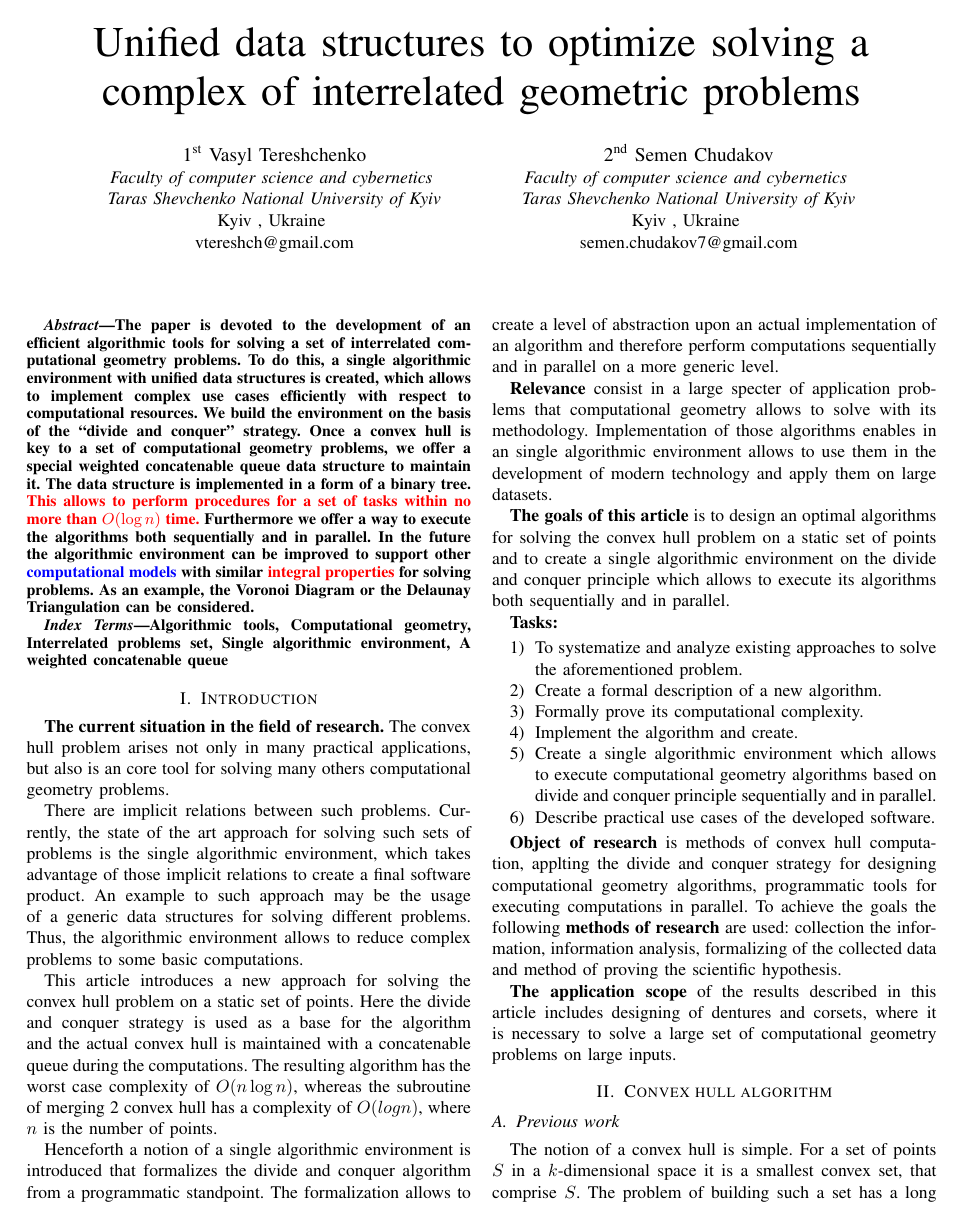
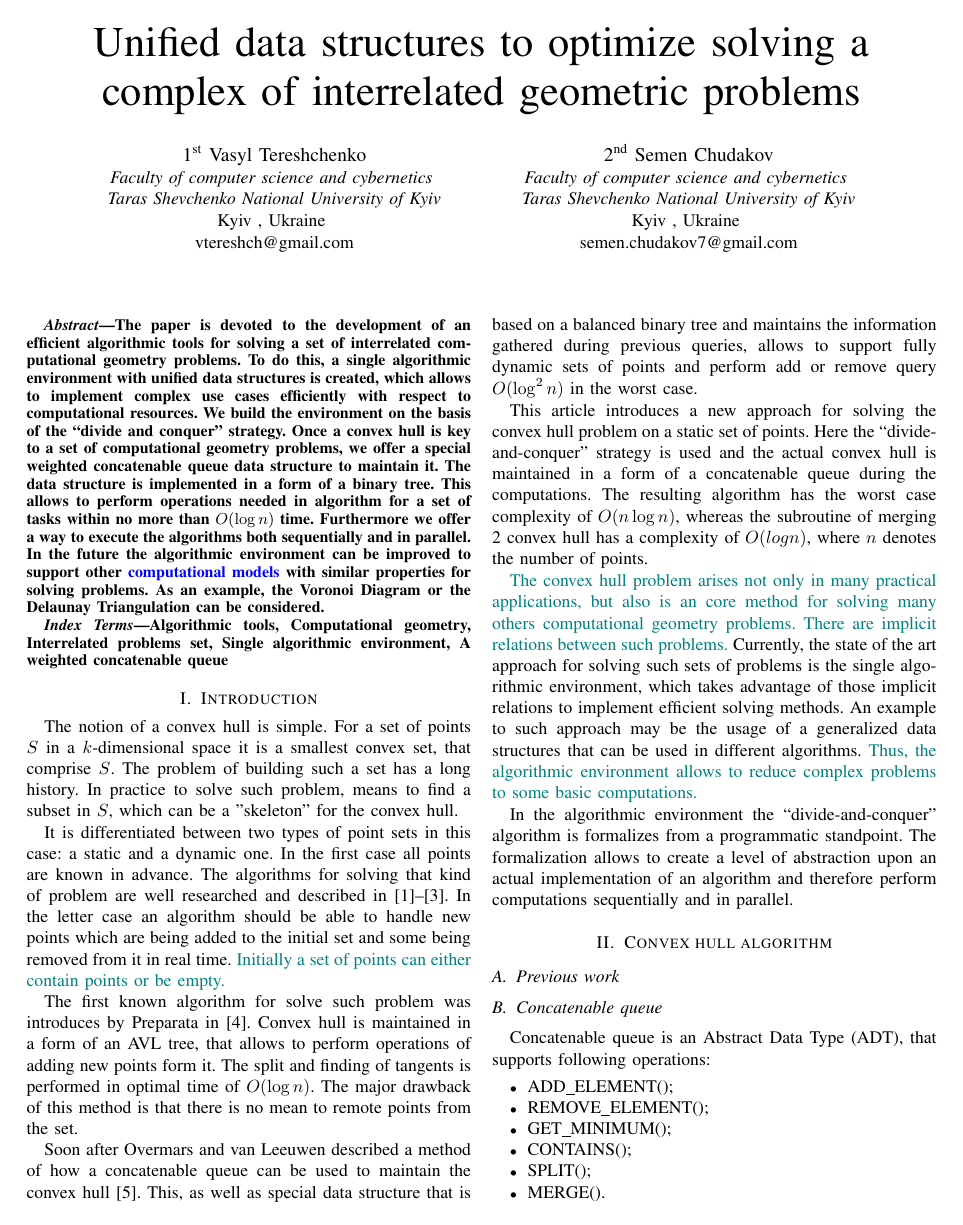
Before and after one commit to SChudakov/article, a LaTeX paper (article/article.tex): page 1 of 8. Compiled offline with pdfLaTeX; a missing font is replaced by an installed copy or a similar font; a LaTeX package or settings file that is missing is left out.

Commit message:
rewritten introduction

```diff
--- a/article/article.tex
+++ b/article/article.tex
@@ -40,8 +40,8 @@ semen.chudakov7@gmail.com}
 
 \begin{abstract}
 The paper is devoted to the development of an efficient algorithmic tools for solving a set of interrelated computational geometry problems. To do this, a single algorithmic environment with unified data structures is created, which allows to implement complex use cases efficiently with respect to computational resources. We build the environment on the basis of the ``divide and conquer'' strategy.
-Once a convex hull is key to a set of computational geometry problems, we offer a special weighted concatenable queue data structure to maintain it. The data structure is implemented in a form of a binary tree. \textcolor{red}{This allows to perform procedures for a set of tasks within no more than $O(\log n)$ time.} Furthermore we offer a way to execute the algorithms both sequentially and in parallel.
-In the future the algorithmic environment can be improved to support other \textcolor{blue}{computational models} with similar \textcolor{red}{integral properties} for solving problems. As an example, the Voronoi Diagram or the Delaunay Triangulation can be considered.
+Once a convex hull is key to a set of computational geometry problems, we offer a special weighted concatenable queue data structure to maintain it. The data structure is implemented in a form of a binary tree. This allows to perform operations needed in algorithm for a set of tasks within no more than $O(\log n)$ time. Furthermore we offer a way to execute the algorithms both sequentially and in parallel.
+In the future the algorithmic environment can be improved to support other \textcolor{blue}{computational models} with similar properties for solving problems. As an example, the Voronoi Diagram or the Delaunay Triangulation can be considered.
 \end{abstract}
 
 \begin{IEEEkeywords}
@@ -49,44 +49,23 @@ Algorithmic tools,   Computational geometry, Interrelated problems set, Single a
 \end{IEEEkeywords}
 
 \section{Introduction}
-\textbf{The current situation in the field of research.} The convex hull problem arises not only in many practical applications, but also is an core tool for solving many others computational geometry problems.
 
-There are implicit relations between such problems. Currently, the state of the art approach for solving such sets of problems is the single algorithmic environment, which takes advantage of those implicit relations to create a final software product. An example to such approach may be the usage of a generic data structures for solving different problems. Thus, the algorithmic environment allows to reduce complex problems to some basic computations.
+The notion of a convex hull is simple. For a set of points $S$ in a $k$-dimensional space it is a smallest convex set, that comprise $S$. The problem of building such a set has a long history. In practice to solve such problem, means to find a subset in $S$, which can be a "skeleton" for the convex hull.
 
-This article introduces a new approach for solving the convex hull problem on a static set of points. Here the divide and conquer strategy is used as a base for the algorithm and the actual convex hull is maintained with a concatenable queue during the computations. The resulting algorithm has the worst case complexity of $O(n\log n)$, whereas the subroutine of merging 2 convex hull has a complexity of $O(log n)$, where $n$ is the number of points.
+It is differentiated between two types of point sets in this case: a static and a dynamic one. In the first case all points are known in advance. The algorithms for solving that kind of problem are well researched and described in \cite{jarvis, graham, quickhull}. In the letter case an algorithm should be able to handle new points which are being added to the initial set and some  being removed from it in real time. \textcolor{teal}{Initially a set of points can either contain points or be empty.}
 
-Henceforth a notion of a single algorithmic environment is introduced that formalizes the divide and conquer algorithm from a programmatic standpoint. The formalization allows to create a level of abstraction upon an actual implementation of an algorithm and therefore perform computations sequentially and in parallel on a more generic level.
+The first known algorithm for solve such problem was introduces by Preparata in \cite{preparata}. Convex hull is maintained in a form of an AVL tree, that allows to perform operations of adding new points form it. The split and finding of tangents is performed in optimal time of $O(\log n)$. The major drawback of this method is that there is no mean to remote points from the set.
 
-\textbf{Relevance} consist in a large specter of application problems that computational geometry allows to solve with its methodology. Implementation of those algorithms enables in an single algorithmic environment allows to use them in the development of modern technology and apply them on large datasets.
+Soon after Overmars and van Leeuwen described a method of how a concatenable queue can be used to maintain the convex hull \cite{overmars}. This, as well as special data structure that is based on a balanced binary tree and maintains the information gathered during previous queries, allows to support fully dynamic sets of points and perform add or remove query  $O(\log^2 n)$ in the worst case.
 
-\textbf{The goals of this article} is to design an optimal algorithms for solving the convex hull problem on a static set of points and to create a single algorithmic environment on the divide and conquer principle which allows to execute its algorithms both sequentially and in parallel.
+% new algorithm
+This article introduces a new approach for solving the convex hull problem on a static set of points. Here the ``divide-and-conquer'' strategy is used and the actual convex hull is maintained in a form of a concatenable queue during the computations. The resulting algorithm has the worst case complexity of $O(n\log n)$, whereas the subroutine of merging 2 convex hull has a complexity of $O(log n)$, where $n$ denotes the number of points.
 
-\textbf{Tasks:}
+% unified algorithmic environment
+\textcolor{teal}{The convex hull problem arises not only in many practical applications, but also is an core method for solving many others computational geometry problems. There are implicit relations between such problems.} Currently, the state of the art approach for solving such sets of problems is the single algorithmic environment, which takes advantage of those implicit relations to implement efficient solving methods. An example to such approach may be the usage of a generalized data structures that can be used in different algorithms. \textcolor{teal}{Thus, the algorithmic environment allows to reduce complex problems to some basic computations.}
 
-\begin{enumerate}
-	\item
-	To systematize and analyze existing approaches to solve the aforementioned problem.
-	\item
-	Create a formal description of a new algorithm.
-	\item
-	Formally prove its computational complexity.
-	\item
-	Implement the algorithm and create.
-	\item
-	Create a single algorithmic environment which allows to execute computational geometry algorithms based on divide and conquer principle sequentially and in parallel.
-	\item
-	Describe practical use cases of the developed software.
-\end{enumerate}
-
-\textbf{Object of research} is methods of convex hull computation, applting the divide and conquer strategy for designing computational geometry algorithms, programmatic tools for executing computations in parallel. To achieve the goals the following \textbf{methods of research} are used: collection the information, information analysis, formalizing of the collected data and method of proving the scientific hypothesis.
-
-\textbf{The application scope} of the results described in this article includes designing of dentures and corsets, where it is necessary to solve a large set of computational geometry problems on large inputs.
-
+In the algorithmic environment the ``divide-and-conquer'' algorithm is formalizes from a programmatic standpoint. The formalization allows to create a level of abstraction upon an actual implementation of an algorithm and therefore perform computations sequentially and in parallel.
 
 \section{Convex hull algorithm}
 \subsection{Previous work}
 
-The notion of a convex hull is simple. For a set of points $S$ in a $k$-dimensional space it is a smallest convex set, that comprise $S$.
-The problem of building such a set has a long history. In practice to solve such problem, means to find a subset of $S$, which can a "skeleton" for the convex hull.
-
-Despite its simplicity, the definition mentioned earlier does not allow to build on its basis an algorithm. To find a solution, it is needed to introduce more notions that will address the nature of the problem in a more detailed way and allow to solve it in a constructively.
```
Also changed, not shown: article/article.pdf, article/article.tex (9 more changed lines).
